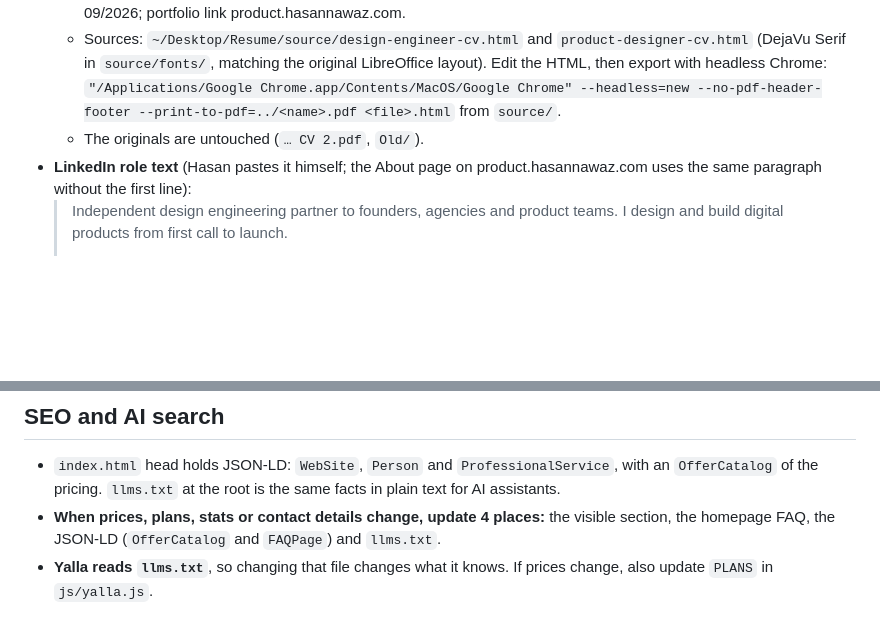
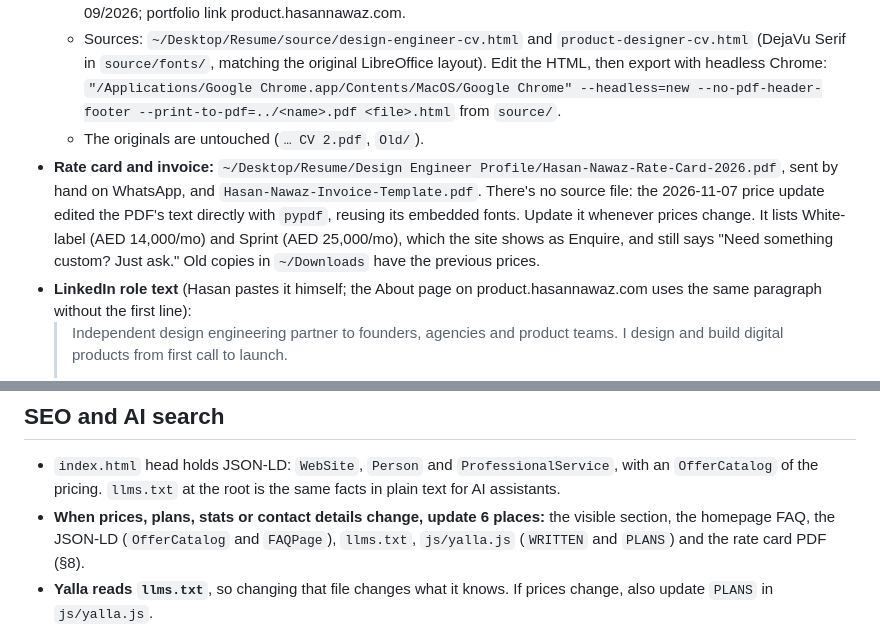
Before and after one commit to hnk1997/designengineer, a Markdown page: HANDOFF.md, 2 parts joined by grey strips. Rendered like a GitHub page; blank space fills up the shorter version.

```diff
--- a/HANDOFF.md
+++ b/HANDOFF.md
@@ -204,6 +204,7 @@ Current reels and how each was made:
   - `Hasan_Nawaz_Senior_Product_Designer_CV.pdf` — the product CV: title kept "Senior Product Designer", original summary, "Available Immediately" removed, the same partner role (a partner line + 3 project bullets), MRM ends 09/2026; portfolio link product.hasannawaz.com.
   - Sources: `~/Desktop/Resume/source/design-engineer-cv.html` and `product-designer-cv.html` (DejaVu Serif in `source/fonts/`, matching the original LibreOffice layout). Edit the HTML, then export with headless Chrome: `"/Applications/Google Chrome.app/Contents/MacOS/Google Chrome" --headless=new --no-pdf-header-footer --print-to-pdf=../<name>.pdf <file>.html` from `source/`.
   - The originals are untouched (`… CV 2.pdf`, `Old/`).
+- **Rate card and invoice:** `~/Desktop/Resume/Design Engineer Profile/Hasan-Nawaz-Rate-Card-2026.pdf`, sent by hand on WhatsApp, and `Hasan-Nawaz-Invoice-Template.pdf`. There's no source file: the 2026-11-07 price update edited the PDF's text directly with `pypdf`, reusing its embedded fonts. Update it whenever prices change. It lists White-label (AED 14,000/mo) and Sprint (AED 25,000/mo), which the site shows as Enquire, and still says "Need something custom? Just ask." Old copies in `~/Downloads` have the previous prices.
 - **LinkedIn role text** (Hasan pastes it himself; the About page on product.hasannawaz.com uses the same paragraph without the first line):
   > Independent design engineering partner to founders, agencies and product teams. I design and build digital products from first call to launch.
   >
@@ -229,7 +230,7 @@ Current reels and how each was made:
 ## SEO and AI search
 
 - `index.html` head holds JSON-LD: `WebSite`, `Person` and `ProfessionalService`, with an `OfferCatalog` of the pricing. `llms.txt` at the root is the same facts in plain text for AI assistants.
-- **When prices, plans, stats or contact details change, update 4 places:** the visible section, the homepage FAQ, the JSON-LD (`OfferCatalog` and `FAQPage`) and `llms.txt`.
+- **When prices, plans, stats or contact details change, update 6 places:** the visible section, the homepage FAQ, the JSON-LD (`OfferCatalog` and `FAQPage`), `llms.txt`, `js/yalla.js` (`WRITTEN` and `PLANS`) and the rate card PDF (§8).
 - **Yalla reads `llms.txt`**, so changing that file changes what it knows. If prices change, also update `PLANS` in `js/yalla.js`.
 - **FAQ:** homepage `#faq`, between Pricing and Thought leadership, 11 questions. Each article has 3 "Quick answers" from the `FAQS` dict in `scripts/build-articles.py`, restating only what the article says. A new article needs an entry there or the build fails.
 - Articles carry `BlogPosting` + `BreadcrumbList`, generated by `schema()` in `scripts/build-articles.py`. `sitemap.xml` is edited by hand: add new articles with their date, and bump the homepage `lastmod`.
```
Also changed, not shown: other parts of HANDOFF.md (+6 -6 lines), DESIGN.md (+4 -5 lines).
